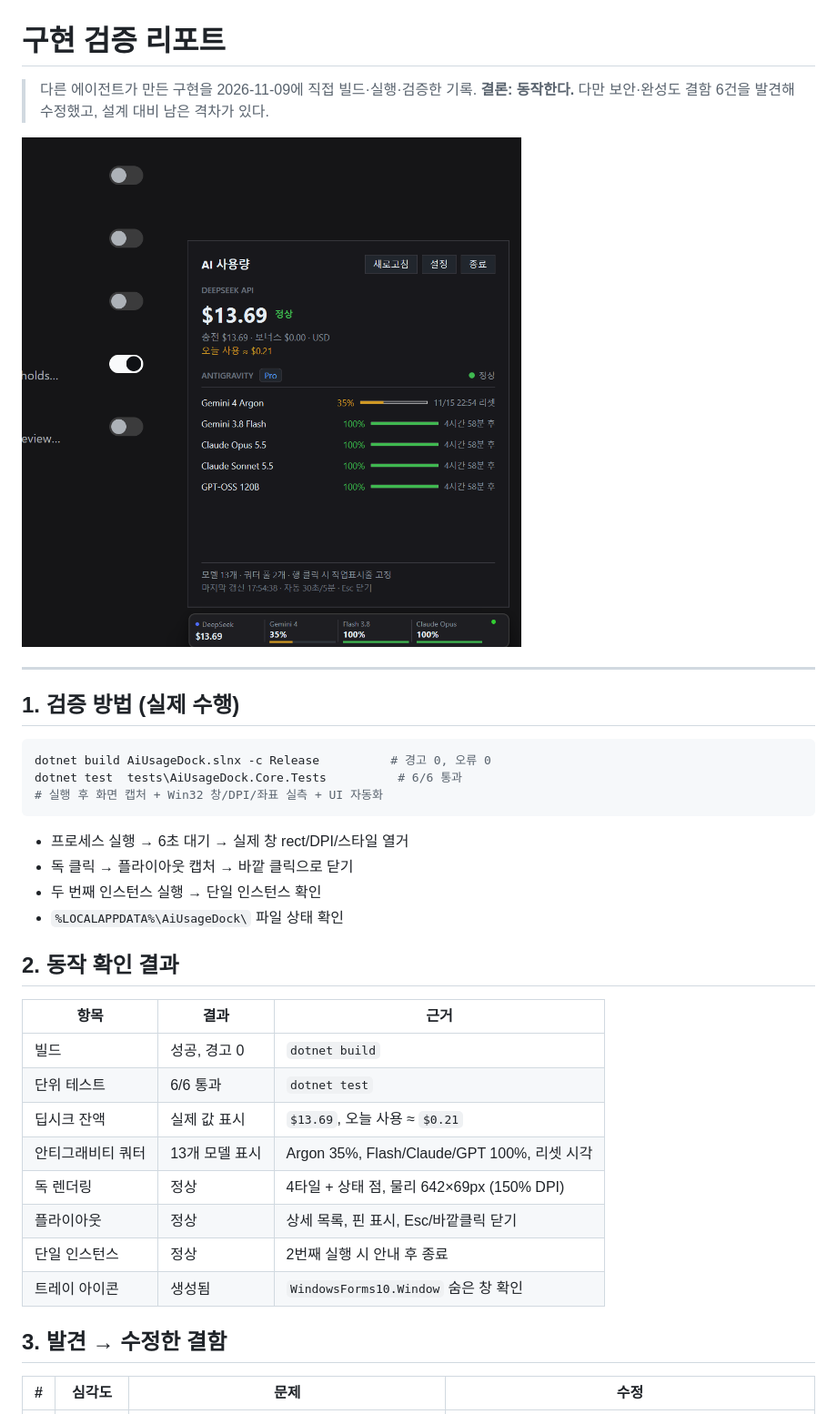
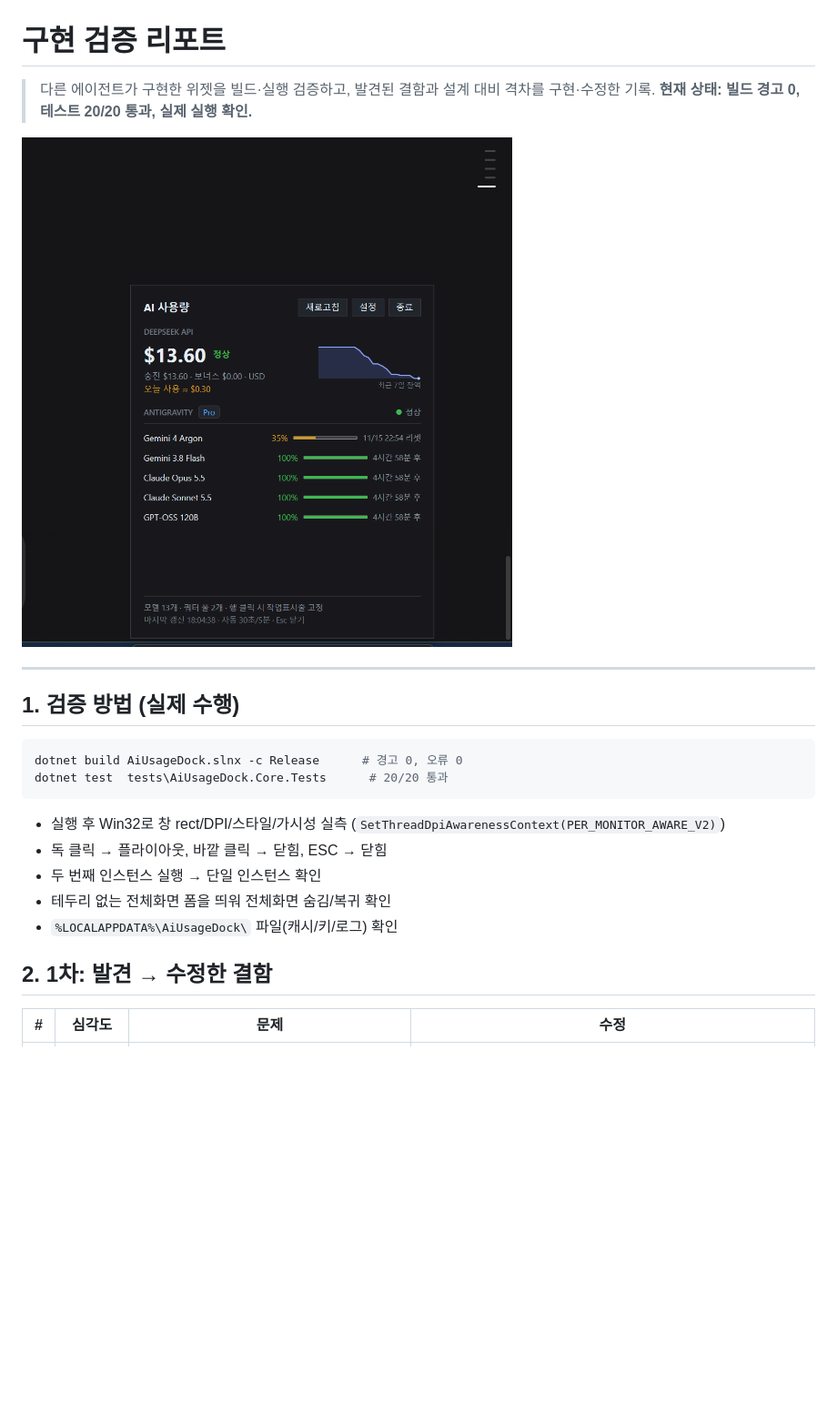
Before and after one commit to judy1467/ai-usage-dock, a Markdown page: REVIEW.md, the part around one of its changes. Shown at 91% size. Drawn GitHub-style; pictures changed too: assets/verified-running.png; blank space fills up the shorter version.

````diff
--- a/REVIEW.md
+++ b/REVIEW.md
@@ -1,5 +1,5 @@
 # 구현 검증 리포트
 
-> 다른 에이전트가 만든 구현을 2026-11-09에 직접 빌드·실행·검증한 기록.
-> **결론: 동작한다.** 다만 보안·완성도 결함 6건을 발견해 수정했고, 설계 대비 남은 격차가 있다.
+> 다른 에이전트가 구현한 위젯을 빌드·실행 검증하고, 발견된 결함과 설계 대비 격차를 구현·수정한 기록.
+> **현재 상태: 빌드 경고 0, 테스트 20/20 통과, 실제 실행 확인.**
 
@@ -10,30 +10,17 @@
 ## 1. 검증 방법 (실제 수행)
 
 ```powershell
-dotnet build AiUsageDock.slnx -c Release          # 경고 0, 오류 0
-dotnet test  tests\AiUsageDock.Core.Tests          # 6/6 통과
-# 실행 후 화면 캡처 + Win32 창/DPI/좌표 실측 + UI 자동화
+dotnet build AiUsageDock.slnx -c Release      # 경고 0, 오류 0
+dotnet test  tests\AiUsageDock.Core.Tests      # 20/20 통과
 ```
 
-- 프로세스 실행 → 6초 대기 → 실제 창 rect/DPI/스타일 열거
-- 독 클릭 → 플라이아웃 캡처 → 바깥 클릭으로 닫기
+- 실행 후 Win32로 창 rect/DPI/스타일/가시성 실측 (`SetThreadDpiAwarenessContext(PER_MONITOR_AWARE_V2)`)
+- 독 클릭 → 플라이아웃, 바깥 클릭 → 닫힘, ESC → 닫힘
 - 두 번째 인스턴스 실행 → 단일 인스턴스 확인
-- `%LOCALAPPDATA%\AiUsageDock\` 파일 상태 확인
+- 테두리 없는 전체화면 폼을 띄워 전체화면 숨김/복귀 확인
+- `%LOCALAPPDATA%\AiUsageDock\` 파일(캐시/키/로그) 확인
 
-## 2. 동작 확인 결과
-
-| 항목 | 결과 | 근거 |
-|---|---|---|
-| 빌드 | 성공, 경고 0 | `dotnet build` |
-| 단위 테스트 | 6/6 통과 | `dotnet test` |
-| 딥시크 잔액 | 실제 값 표시 | `$13.69`, 오늘 사용 ≈ `$0.21` |
-| 안티그래비티 쿼터 | 13개 모델 표시 | Argon 35%, Flash/Claude/GPT 100%, 리셋 시각 |
-| 독 렌더링 | 정상 | 4타일 + 상태 점, 물리 642×69px (150% DPI) |
-| 플라이아웃 | 정상 | 상세 목록, 핀 표시, Esc/바깥클릭 닫기 |
-| 단일 인스턴스 | 정상 | 2번째 실행 시 안내 후 종료 |
-| 트레이 아이콘 | 생성됨 | `WindowsForms10.Window` 숨은 창 확인 |
-
-## 3. 발견 → 수정한 결함
+## 2. 1차: 발견 → 수정한 결함
 
 | # | 심각도 | 문제 | 수정 |
 |---|---|---|---|
````
Also changed, not shown: other parts of REVIEW.md (+37 -29 lines), README.md (+10 -0 lines), 16 other files.
